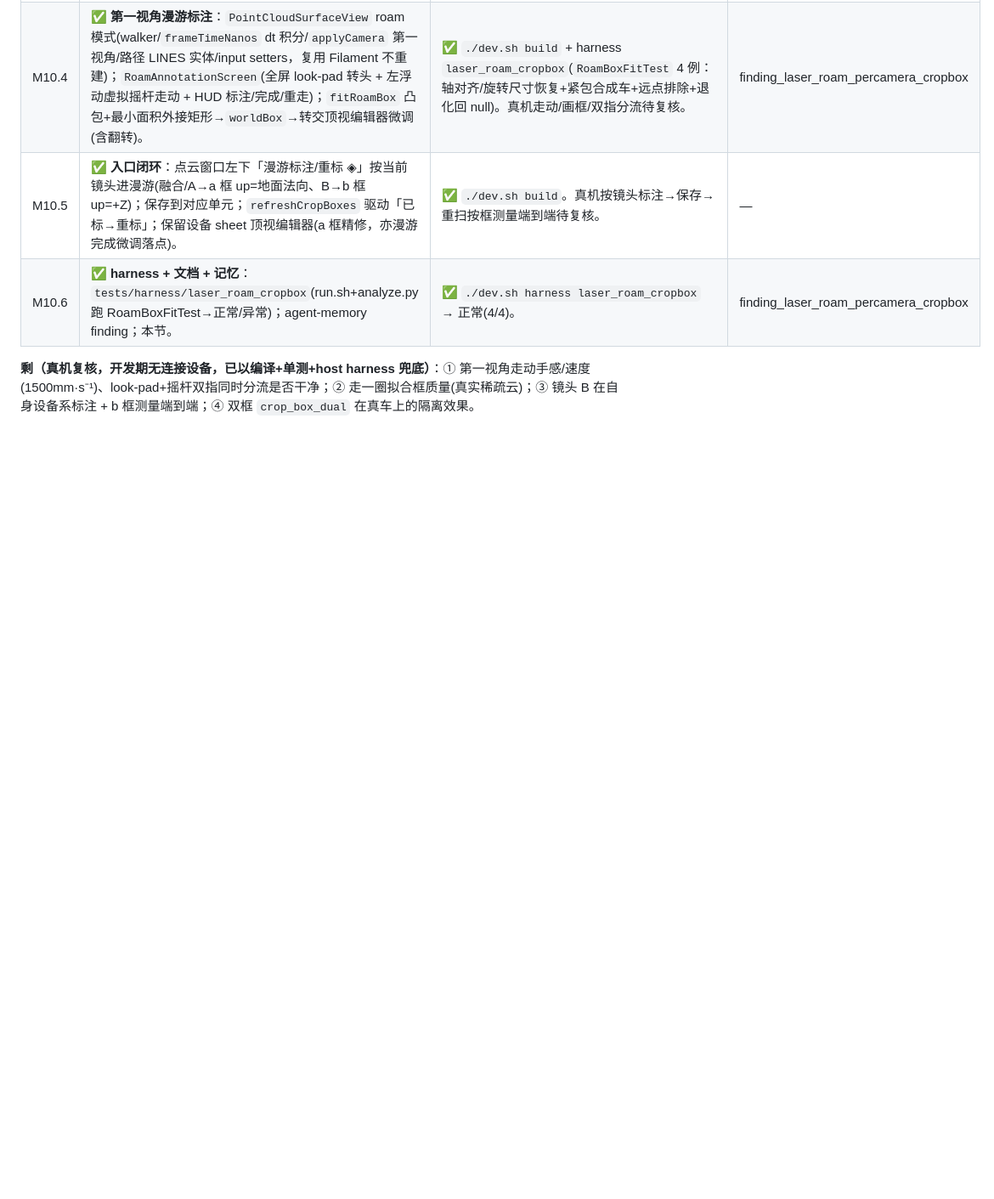
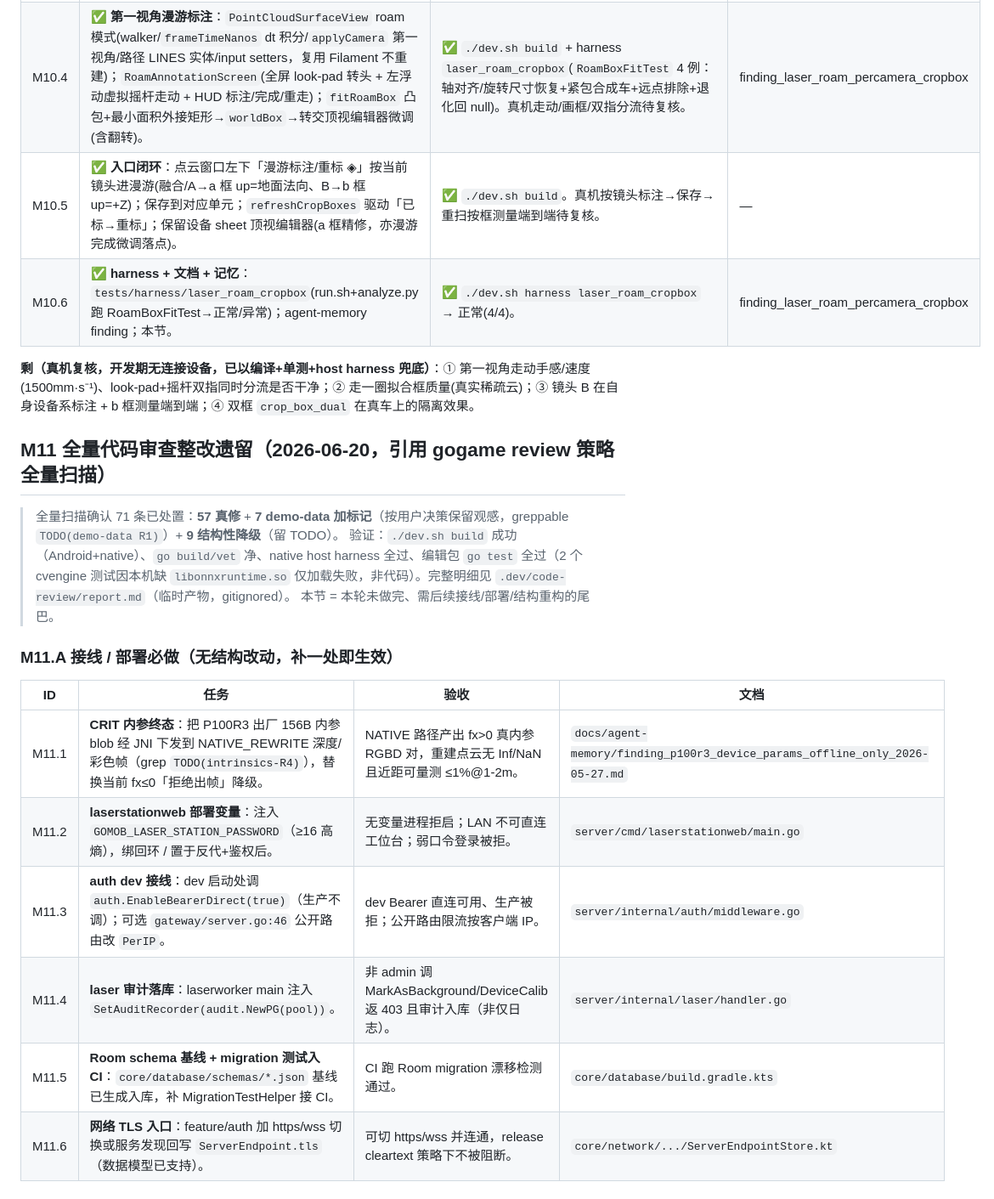
Before and after one commit to intgogo/gomob, a Markdown page: TODO.md, the part around one of its changes. Shown at 85% size. Drawn GitHub-style; blank space fills up the shorter version.

```diff
--- a/TODO.md
+++ b/TODO.md
@@ -310,3 +310,21 @@
 | M10.6 | ✅ **harness + 文档 + 记忆**：`tests/harness/laser_roam_cropbox`(run.sh+analyze.py 跑 RoamBoxFitTest→正常/异常)；agent-memory finding；本节。 | ✅ `./dev.sh harness laser_roam_cropbox` → 正常(4/4)。 | finding_laser_roam_percamera_cropbox |
 
 **剩（真机复核，开发期无连接设备，已以编译+单测+host harness 兜底）**：① 第一视角走动手感/速度(1500mm·s⁻¹)、look-pad+摇杆双指同时分流是否干净；② 走一圈拟合框质量(真实稀疏云)；③ 镜头 B 在自身设备系标注 + b 框测量端到端；④ 双框 `crop_box_dual` 在真车上的隔离效果。
+
+## M11 全量代码审查整改遗留（2026-06-20，引用 gogame review 策略全量扫描）
+
+> 全量扫描确认 71 条已处置：**57 真修** + **7 demo-data 加标记**（按用户决策保留观感，greppable `TODO(demo-data R1)`）+ **9 结构性降级**（留 TODO）。
+> 验证：`./dev.sh build` 成功（Android+native）、`go build/vet` 净、native host harness 全过、编辑包 `go test` 全过（2 个 cvengine 测试因本机缺 `libonnxruntime.so` 仅加载失败，非代码）。完整明细见 `.dev/code-review/report.md`（临时产物，gitignored）。
+> 本节 = 本轮未做完、需后续接线/部署/结构重构的尾巴。
+
+### M11.A 接线 / 部署必做（无结构改动，补一处即生效）
+
+| ID | 任务 | 验收 | 文档 |
+|----|------|------|------|
+| M11.1 | **CRIT 内参终态**：把 P100R3 出厂 156B 内参 blob 经 JNI 下发到 NATIVE_REWRITE 深度/彩色帧（grep `TODO(intrinsics-R4)`），替换当前 fx≤0「拒绝出帧」降级。 | NATIVE 路径产出 fx>0 真内参 RGBD 对，重建点云无 Inf/NaN 且近距可量测 ≤1%@1-2m。 | `docs/agent-memory/finding_p100r3_device_params_offline_only_2026-05-27.md` |
+| M11.2 | **laserstationweb 部署变量**：注入 `GOMOB_LASER_STATION_PASSWORD`（≥16 高熵），绑回环 / 置于反代+鉴权后。 | 无变量进程拒启；LAN 不可直连工位台；弱口令登录被拒。 | `server/cmd/laserstationweb/main.go` |
+| M11.3 | **auth dev 接线**：dev 启动处调 `auth.EnableBearerDirect(true)`（生产不调）；可选 `gateway/server.go:46` 公开路由改 `PerIP`。 | dev Bearer 直连可用、生产被拒；公开路由限流按客户端 IP。 | `server/internal/auth/middleware.go` |
+| M11.4 | **laser 审计落库**：laserworker main 注入 `SetAuditRecorder(audit.NewPG(pool))`。 | 非 admin 调 MarkAsBackground/DeviceCalib 返 403 且审计入库（非仅日志）。 | `server/internal/laser/handler.go` |
+| M11.5 | **Room schema 基线 + migration 测试入 CI**：`core/database/schemas/*.json` 基线已生成入库，补 MigrationTestHelper 接 CI。 | CI 跑 Room migration 漂移检测通过。 | `core/database/build.gradle.kts` |
+| M11.6 | **网络 TLS 入口**：feature/auth 加 https/wss 切换或服务发现回写 `ServerEndpoint.tls`（数据模型已支持）。 | 可切 https/wss 并连通，release cleartext 策略下不被阻断。 | `core/network/.../ServerEndpointStore.kt` |
+
```
Also changed, not shown: other parts of TODO.md (+14 -0 lines).
